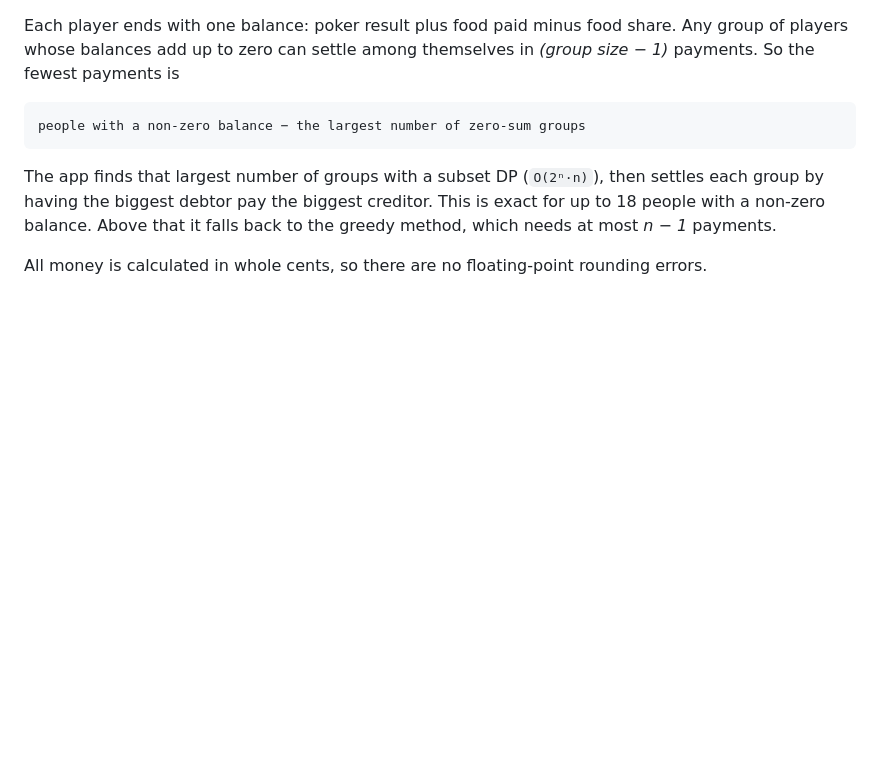
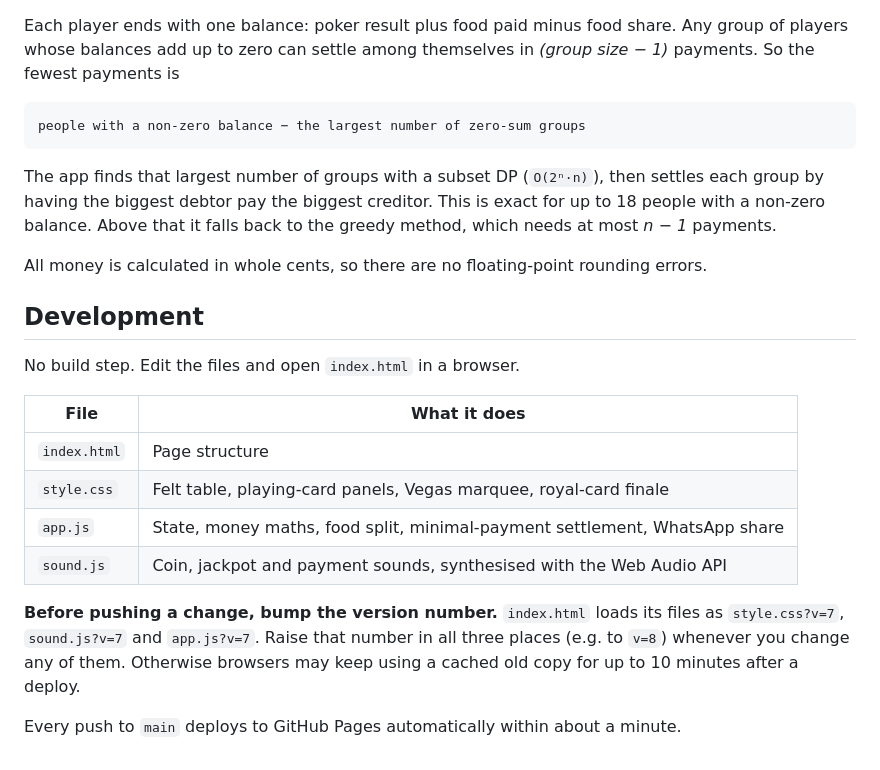
Before and after one commit to arkady-shtern/poker-night-payout, a Markdown page: README.md, the part around the change. Rendered like a GitHub page; blank space fills up the shorter version.

Commit message:
Add development notes to README
Lists the files and explains bumping the ?v= cache-busting version
whenever style.css, sound.js or app.js changes.

Co-Authored-By: Claude Opus 5.5 <noreply@anthropic.com>

```diff
--- a/README.md
+++ b/README.md
@@ -46,3 +46,20 @@ by having the biggest debtor pay the biggest creditor. This is exact for up to 1
 balance. Above that it falls back to the greedy method, which needs at most *n − 1* payments.
 
 All money is calculated in whole cents, so there are no floating-point rounding errors.
+
+## Development
+
+No build step. Edit the files and open `index.html` in a browser.
+
+| File | What it does |
+| --- | --- |
+| `index.html` | Page structure |
+| `style.css` | Felt table, playing-card panels, Vegas marquee, royal-card finale |
+| `app.js` | State, money maths, food split, minimal-payment settlement, WhatsApp share |
+| `sound.js` | Coin, jackpot and payment sounds, synthesised with the Web Audio API |
+
+**Before pushing a change, bump the version number.** `index.html` loads its files as `style.css?v=7`,
+`sound.js?v=7` and `app.js?v=7`. Raise that number in all three places (e.g. to `v=8`) whenever you change any
+of them. Otherwise browsers may keep using a cached old copy for up to 10 minutes after a deploy.
+
+Every push to `main` deploys to GitHub Pages automatically within about a minute.
```
